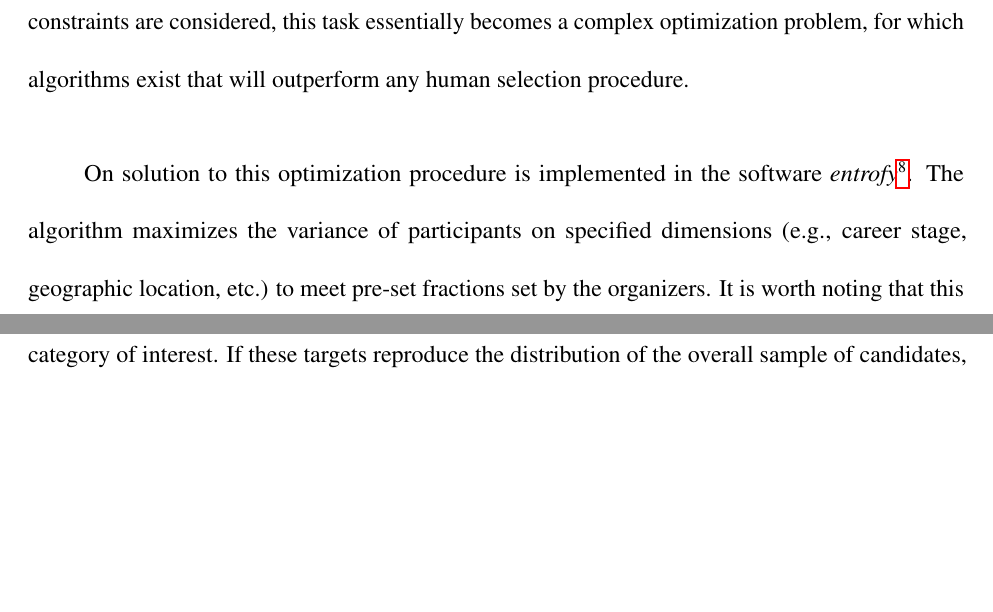
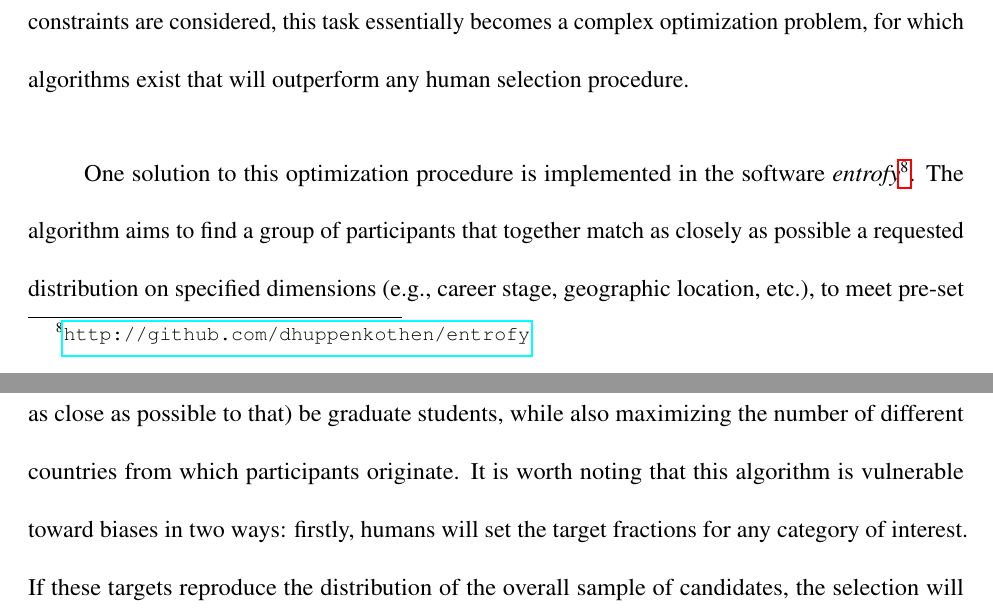
Before and after one commit to uwescience/HackWeek-Writeup, a LaTeX paper (paper.tex, which reads sections/participants.tex): two parts of pages 9 and 10 of 25, joined at a grey line, cut so that both start at the same text, the shorter picture padded with empty space. Compiled offline with pdfLaTeX.

Commit message:
More accurate description of what Entrofy does.
Addresses https://github.com/uwescience/HackWeek-Writeup/pull/61#pullrequestreview-57370470

```diff
--- a/sections/participants.tex
+++ b/sections/participants.tex
@@ -19,7 +19,8 @@ The second step in the selection procedure then requires tie-breaking between eq
 It is here where one may impose outside constraints on the selection based on the goals of the workshop.
 If multiple competing constraints are considered, this task essentially becomes a complex optimization problem, for which algorithms exist that will outperform any human selection procedure.
 
-On solution to this optimization procedure is implemented in the software \textit{entrofy}\footnote{\url{http://github.com/dhuppenkothen/entrofy}}. The algorithm maximizes the variance of participants on specified dimensions (e.g., career stage, geographic location, etc.) to meet pre-set fractions set by the organizers.
+One solution to this optimization procedure is implemented in the software \textit{entrofy}\footnote{\url{http://github.com/dhuppenkothen/entrofy}}. The algorithm aims to find a group of participants that together match as closely as possible a requested distribution on specified dimensions (e.g., career stage, geographic location, etc.), to meet pre-set fractions set by the organizers.
+For example, organizers may require that half of the participants (or as close as possible to that) be graduate students, while also maximizing the number of different countries from which participants originate.
 It is worth noting that this algorithm is vulnerable toward biases in two ways: firstly, humans will set the target fractions for any category of interest.
 If these targets reproduce the distribution of the overall sample of candidates, the selection will become essentially random.
 Any human biases involved in setting these target fractions will be perpetuated in the selection procedure.
```
